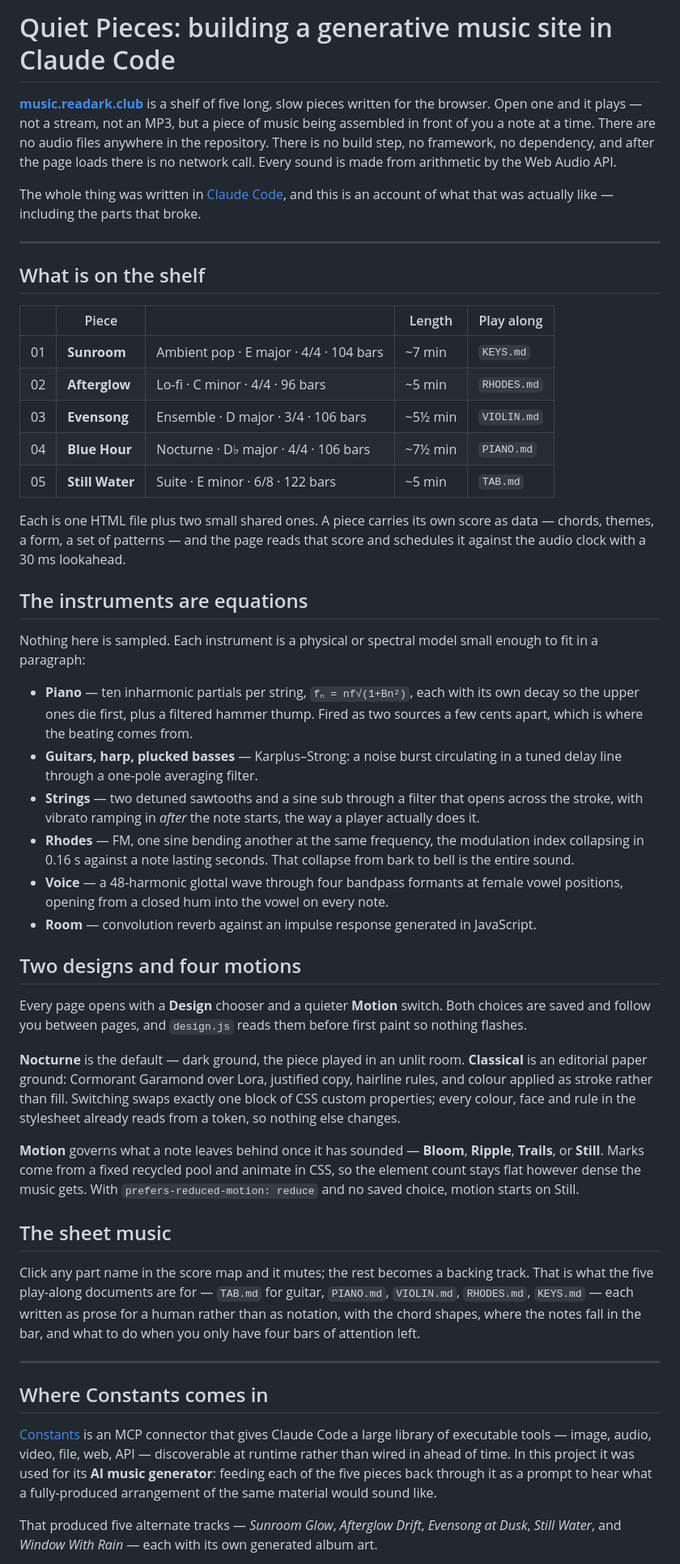
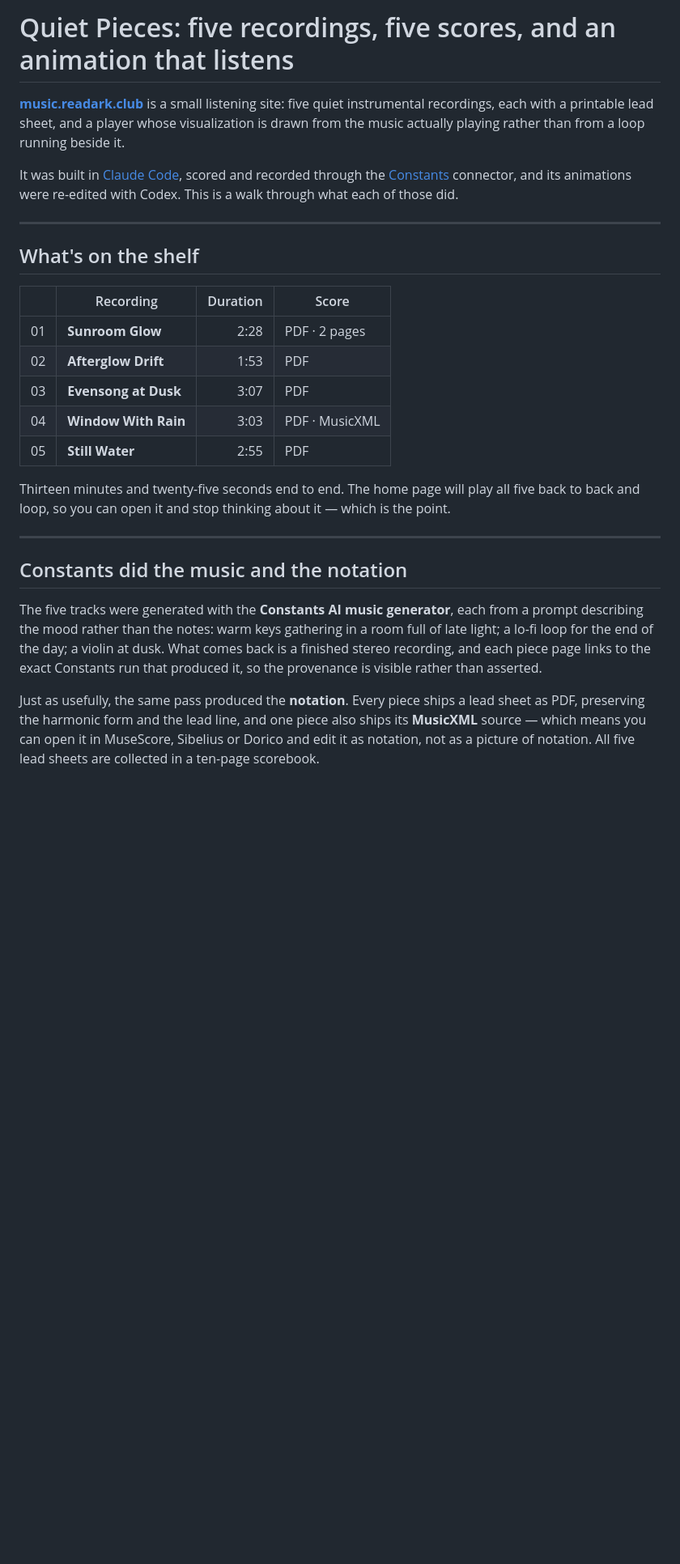
Before and after one commit to Readarkclub/music, a Markdown page: ARTICLE.md, the part around one of its changes. Shown at 81% size. Drawn GitHub-style; blank space fills up the shorter version.

```diff
--- a/ARTICLE.md
+++ b/ARTICLE.md
@@ -1,84 +1,41 @@
-# Quiet Pieces: building a generative music site in Claude Code
+# Quiet Pieces: five recordings, five scores, and an animation that listens
 
-**[music.readark.club](https://music.readark.club/)** is a shelf of five long, slow pieces
-written for the browser. Open one and it plays — not a stream, not an MP3, but a piece of
-music being assembled in front of you a note at a time. There are no audio files anywhere
-in the repository. There is no build step, no framework, no dependency, and after the page
-loads there is no network call. Every sound is made from arithmetic by the Web Audio API.
+**[music.readark.club](https://music.readark.club/)** is a small listening site: five quiet
+instrumental recordings, each with a printable lead sheet, and a player whose visualization
+is drawn from the music actually playing rather than from a loop running beside it.
 
-The whole thing was written in [Claude Code](https://claude.com/claude-code), and this is
-an account of what that was actually like — including the parts that broke.
+It was built in [Claude Code](https://claude.com/claude-code), scored and recorded through
+the [Constants](https://www.constants.io/) connector, and its animations were re-edited with
+Codex. This is a walk through what each of those did.
 
 ---
 
-## What is on the shelf
+## What's on the shelf
 
-| | Piece | | Length | Play along |
-|---|---|---|---|---|
-| 01 | **Sunroom** | Ambient pop · E major · 4/4 · 104 bars | ~7 min | `KEYS.md` |
-| 02 | **Afterglow** | Lo-fi · C minor · 4/4 · 96 bars | ~5 min | `RHODES.md` |
-| 03 | **Evensong** | Ensemble · D major · 3/4 · 106 bars | ~5½ min | `VIOLIN.md` |
-| 04 | **Blue Hour** | Nocturne · D♭ major · 4/4 · 106 bars | ~7½ min | `PIANO.md` |
-| 05 | **Still Water** | Suite · E minor · 6/8 · 122 bars | ~5 min | `TAB.md` |
+| | Recording | Duration | Score |
+|---|---|---:|---|
+| 01 | **Sunroom Glow** | 2:28 | PDF · 2 pages |
+| 02 | **Afterglow Drift** | 1:53 | PDF |
+| 03 | **Evensong at Dusk** | 3:07 | PDF |
+| 04 | **Window With Rain** | 3:03 | PDF · MusicXML |
+| 05 | **Still Water** | 2:55 | PDF |
 
-Each is one HTML file plus two small shared ones. A piece carries its own score as data —
-chords, themes, a form, a set of patterns — and the page reads that score and schedules it
-against the audio clock with a 30 ms lookahead.
-
-## The instruments are equations
-
-Nothing here is sampled. Each instrument is a physical or spectral model small enough to
-fit in a paragraph:
-
-- **Piano** — ten inharmonic partials per string, `fₙ = nf√(1+Bn²)`, each with its own
-  decay so the upper ones die first, plus a filtered hammer thump. Fired as two sources a
-  few cents apart, which is where the beating comes from.
-- **Guitars, harp, plucked basses** — Karplus–Strong: a noise burst circulating in a tuned
-  delay line through a one-pole averaging filter.
-- **Strings** — two detuned sawtooths and a sine sub through a filter that opens across the
-  stroke, with vibrato ramping in *after* the note starts, the way a player actually does it.
-- **Rhodes** — FM, one sine bending another at the same frequency, the modulation index
-  collapsing in 0.16 s against a note lasting seconds. That collapse from bark to bell is
-  the entire sound.
-- **Voice** — a 48-harmonic glottal wave through four bandpass formants at female vowel
-  positions, opening from a closed hum into the vowel on every note.
-- **Room** — convolution reverb against an impulse response generated in JavaScript.
-
-## Two designs and four motions
-
-Every page opens with a **Design** chooser and a quieter **Motion** switch. Both choices
-are saved and follow you between pages, and `design.js` reads them before first paint so
-nothing flashes.
-
-**Nocturne** is the default — dark ground, the piece played in an unlit room. **Classical**
-is an editorial paper ground: Cormorant Garamond over Lora, justified copy, hairline rules,
-and colour applied as stroke rather than fill. Switching swaps exactly one block of CSS
-custom properties; every colour, face and rule in the stylesheet already reads from a token,
-so nothing else changes.
-
-**Motion** governs what a note leaves behind once it has sounded — **Bloom**, **Ripple**,
-**Trails**, or **Still**. Marks come from a fixed recycled pool and animate in CSS, so the
-element count stays flat however dense the music gets. With `prefers-reduced-motion: reduce`
-and no saved choice, motion starts on Still.
-
-## The sheet music
-
-Click any part name in the score map and it mutes; the rest becomes a backing track. That is
-what the five play-along documents are for — `TAB.md` for guitar, `PIANO.md`, `VIOLIN.md`,
-`RHODES.md`, `KEYS.md` — each written as prose for a human rather than as notation, with the
-chord shapes, where the notes fall in the bar, and what to do when you only have four bars of
-attention left.
+Thirteen minutes and twenty-five seconds end to end. The home page will play all five back
+to back and loop, so you can open it and stop thinking about it — which is the point.
 
 ---
 
-## Where Constants comes in
+## Constants did the music and the notation
 
-[Constants](https://www.constants.io/) is an MCP connector that gives Claude Code a large
-library of executable tools — image, audio, video, file, web, API — discoverable at runtime
-rather than wired in ahead of time. In this project it was used for its **AI music
-generator**: feeding each of the five pieces back through it as a prompt to hear what a
-fully-produced arrangement of the same material would sound like.
+The five tracks were generated with the **Constants AI music generator**, each from a prompt
+describing the mood rather than the notes: warm keys gathering in a room full of late light;
+a lo-fi loop for the end of the day; a violin at dusk. What comes back is a finished stereo
+recording, and each piece page links to the exact Constants run that produced it, so the
+provenance is visible rather than asserted.
 
-That produced five alternate tracks — *Sunroom Glow*, *Afterglow Drift*, *Evensong at Dusk*,
-*Still Water*, and *Window With Rain* — each with its own generated album art.
+Just as usefully, the same pass produced the **notation**. Every piece ships a lead sheet as
+PDF, preserving the harmonic form and the lead line, and one piece also ships its
+**MusicXML** source — which means you can open it in MuseScore, Sibelius or Dorico and edit
+it as notation, not as a picture of notation. All five lead sheets are collected in a
+ten-page scorebook.
 
```
Also changed, not shown: other parts of ARTICLE.md (+91 -54 lines).
